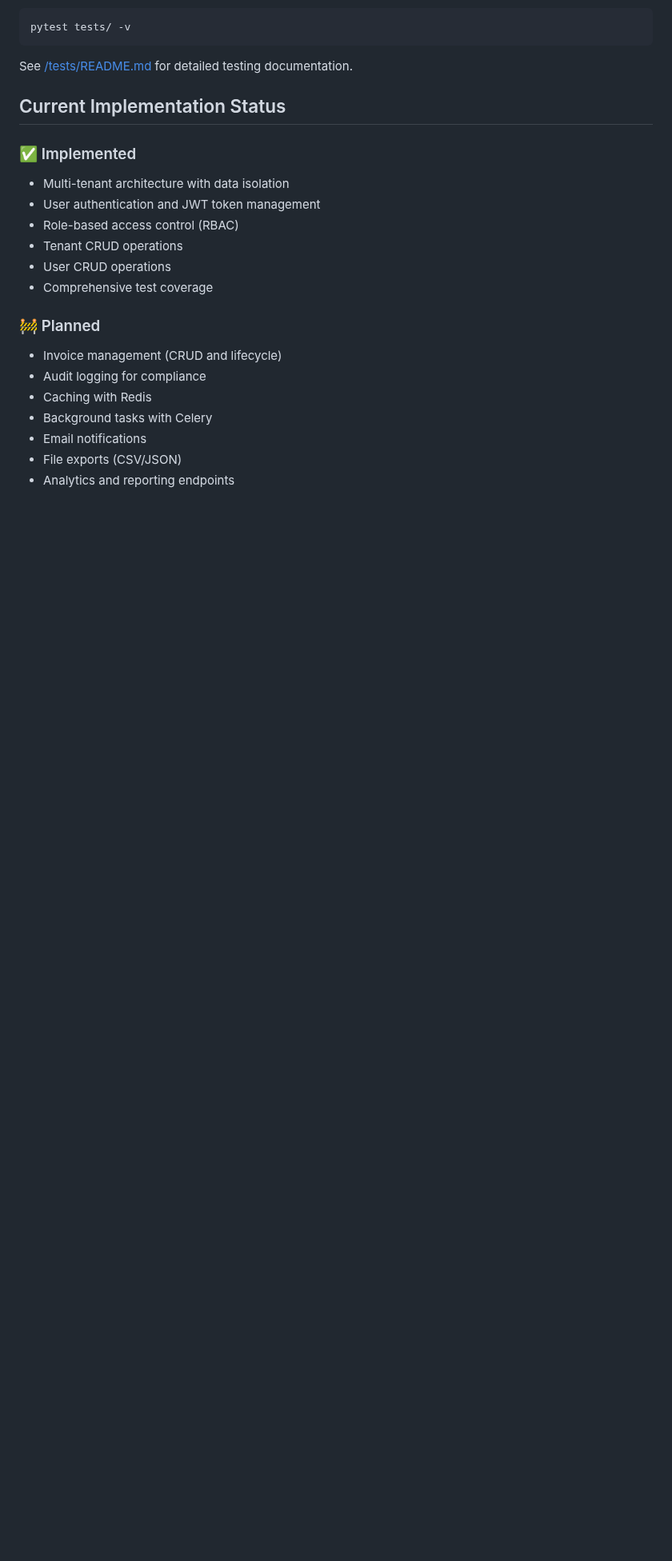
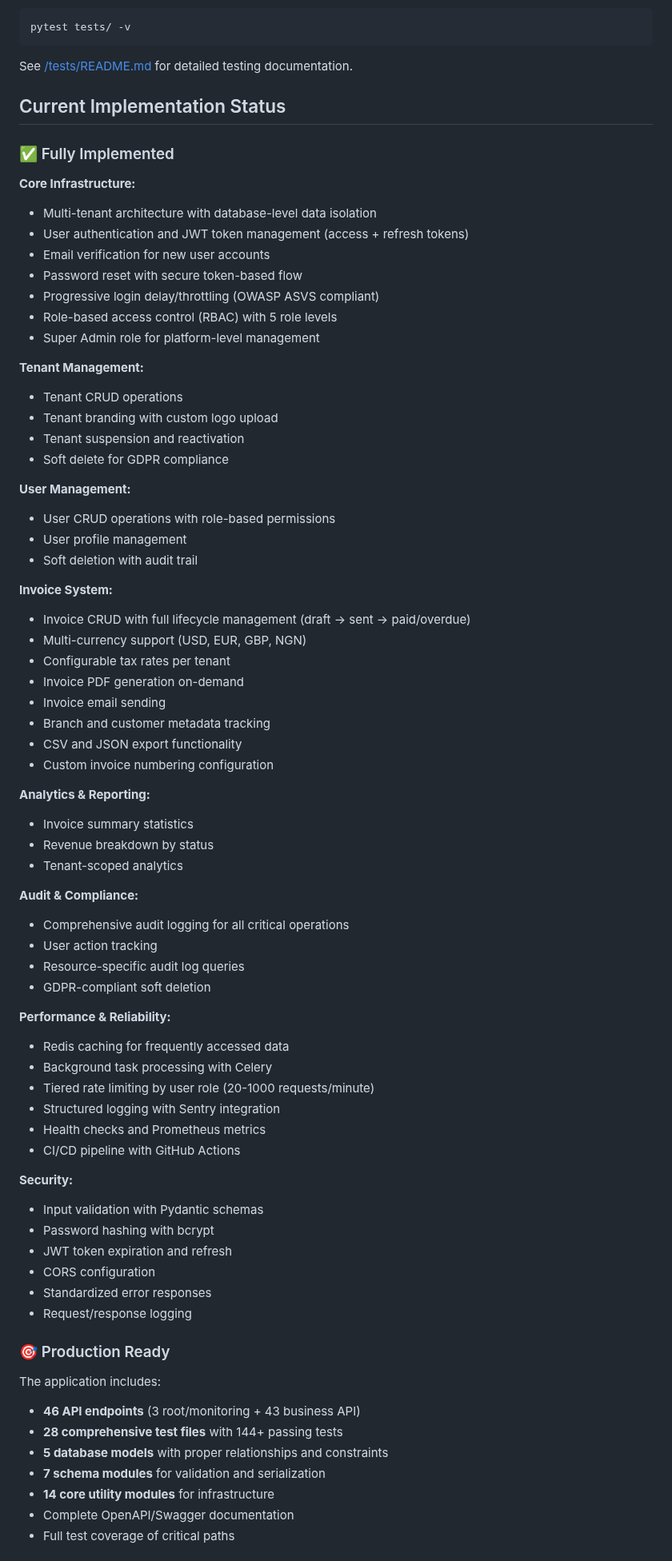
Before and after one commit to rohteemie/invoice-manager-saas-backend, a Markdown page: app/README.md, the part around one of its changes. Shown at 80% size. Rendered like a GitHub page; blank space fills up the shorter version.

Commit message:
Complete documentation updates for app and API modules
Co-authored-by: rohteemie <31229565+rohteemie@users.noreply.github.com>

```diff
--- a/app/README.md
+++ b/app/README.md
@@ -245,21 +245,73 @@ See [/tests/README.md](../tests/README.md) for detailed testing documentation.
 
 ## Current Implementation Status
 
-### ✅ Implemented
+### ✅ Fully Implemented
 
-- Multi-tenant architecture with data isolation
-- User authentication and JWT token management
-- Role-based access control (RBAC)
+**Core Infrastructure:**
+- Multi-tenant architecture with database-level data isolation
+- User authentication and JWT token management (access + refresh tokens)
+- Email verification for new user accounts
+- Password reset with secure token-based flow
+- Progressive login delay/throttling (OWASP ASVS compliant)
+- Role-based access control (RBAC) with 5 role levels
+- Super Admin role for platform-level management
+
+**Tenant Management:**
 - Tenant CRUD operations
-- User CRUD operations
-- Comprehensive test coverage
+- Tenant branding with custom logo upload
+- Tenant suspension and reactivation
+- Soft delete for GDPR compliance
 
-### 🚧 Planned
+**User Management:**
+- User CRUD operations with role-based permissions
+- User profile management
+- Soft deletion with audit trail
 
-- Invoice management (CRUD and lifecycle)
-- Audit logging for compliance
-- Caching with Redis
-- Background tasks with Celery
-- Email notifications
-- File exports (CSV/JSON)
-- Analytics and reporting endpoints
+**Invoice System:**
+- Invoice CRUD with full lifecycle management (draft → sent → paid/overdue)
+- Multi-currency support (USD, EUR, GBP, NGN)
+- Configurable tax rates per tenant
+- Invoice PDF generation on-demand
+- Invoice email sending
+- Branch and customer metadata tracking
+- CSV and JSON export functionality
+- Custom invoice numbering configuration
+
+**Analytics & Reporting:**
+- Invoice summary statistics
+- Revenue breakdown by status
+- Tenant-scoped analytics
+
+**Audit & Compliance:**
+- Comprehensive audit logging for all critical operations
+- User action tracking
+- Resource-specific audit log queries
+- GDPR-compliant soft deletion
+
+**Performance & Reliability:**
+- Redis caching for frequently accessed data
+- Background task processing with Celery
+- Tiered rate limiting by user role (20-1000 requests/minute)
+- Structured logging with Sentry integration
+- Health checks and Prometheus metrics
+- CI/CD pipeline with GitHub Actions
+
+**Security:**
+- Input validation with Pydantic schemas
+- Password hashing with bcrypt
+- JWT token expiration and refresh
+- CORS configuration
+- Standardized error responses
+- Request/response logging
+
+### 🎯 Production Ready
+
+The application includes:
+- **46 API endpoints** (3 root/monitoring + 43 business API)
+- **28 comprehensive test files** with 144+ passing tests
+- **5 database models** with proper relationships and constraints
+- **7 schema modules** for validation and serialization
+- **14 core utility modules** for infrastructure
+- Complete OpenAPI/Swagger documentation
+- Full test coverage of critical paths
+
```
Also changed, not shown: other parts of app/README.md (+11 -0 lines), app/api/README.md (+54 -22 lines), docs/API_STRUCTURE.md (+1 -1 lines).
